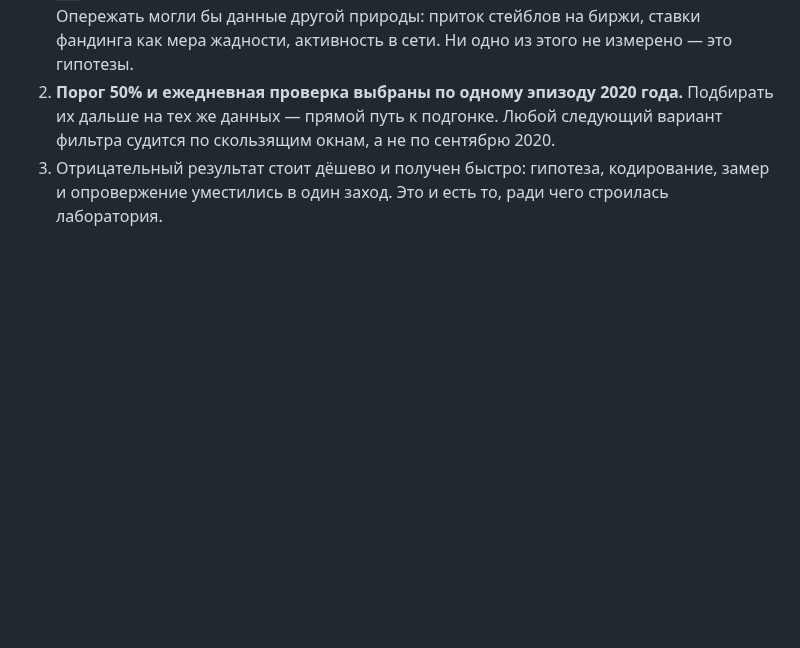
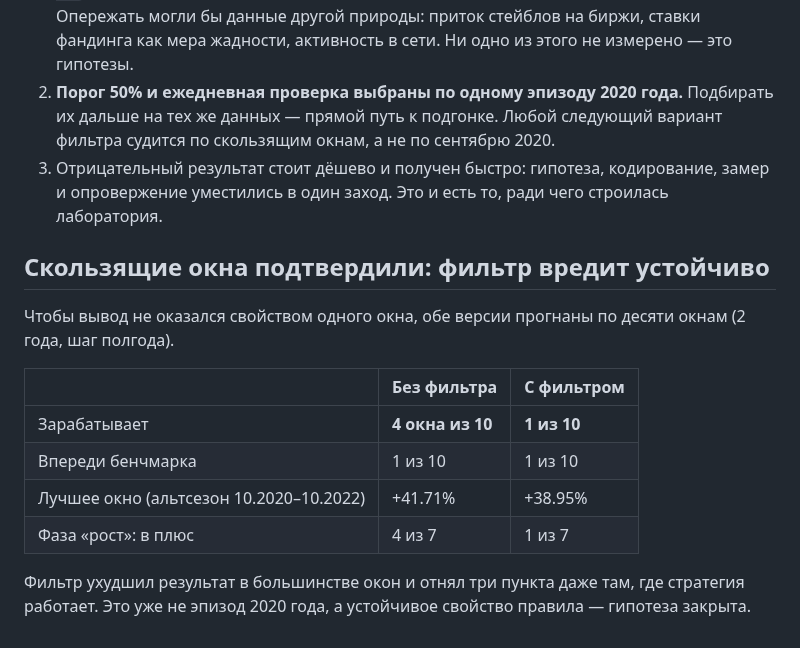
Before and after one commit to Aleksandr-Sit/crypto-trading-lab, a Markdown page: docs/research/measurements-2026-09-07.md, the part around the change. Drawn GitHub-style; blank space fills up the shorter version.

Commit message:
Исследование: фильтр ширины ухудшает и на скользящих окнах
4 окна из 10 в плюсе без фильтра против 1 из 10 с ним; даже в лучшем окне −3 пункта.
Вывод не является свойством одного окна — гипотеза закрыта.

Co-Authored-By: Claude Opus 5 (1M context) <noreply@anthropic.com>

```diff
--- a/docs/research/measurements-2026-09-07.md
+++ b/docs/research/measurements-2026-09-07.md
@@ -697,3 +697,18 @@ Bitstamp (40/25 bps), то есть заведомо дороже бирж, гд
    судится по скользящим окнам, а не по сентябрю 2020.
 3. Отрицательный результат стоит дёшево и получен быстро: гипотеза, кодирование, замер и
    опровержение уместились в один заход. Это и есть то, ради чего строилась лаборатория.
+
+## Скользящие окна подтвердили: фильтр вредит устойчиво
+
+Чтобы вывод не оказался свойством одного окна, обе версии прогнаны по десяти окнам
+(2 года, шаг полгода).
+
+| | Без фильтра | С фильтром |
+|---|---|---|
+| Зарабатывает | **4 окна из 10** | **1 из 10** |
+| Впереди бенчмарка | 1 из 10 | 1 из 10 |
+| Лучшее окно (альтсезон 10.2020–10.2022) | +41.71% | +38.95% |
+| Фаза «рост»: в плюс | 4 из 7 | 1 из 7 |
+
+Фильтр ухудшил результат в большинстве окон и отнял три пункта даже там, где стратегия
+работает. Это уже не эпизод 2020 года, а устойчивое свойство правила — гипотеза закрыта.
```
